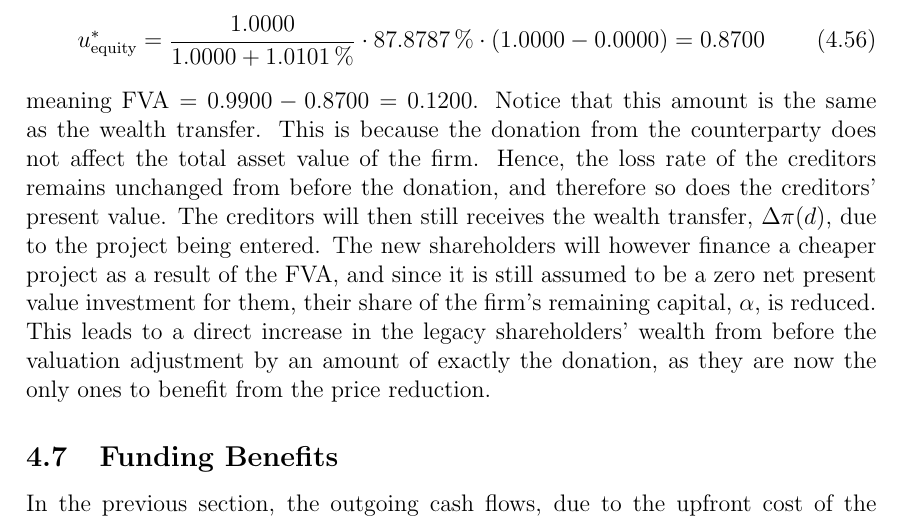
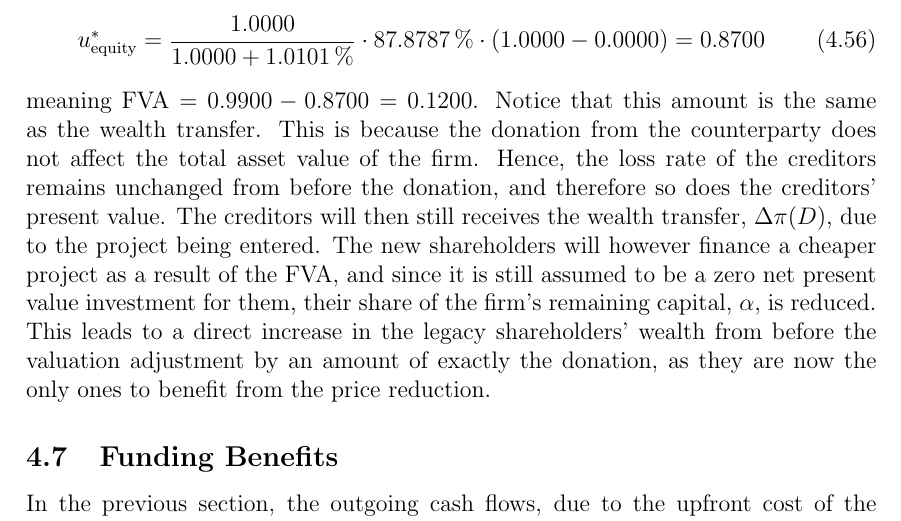
Before and after one commit to sebastianbaltser/master-thesis, a LaTeX thesis (thesis/main.tex, which reads thesis/content/body-matter/single-period-model/examples/risk-free-project/funding-by-share-issuance.tex): part of page 49 of 62, cut so that both start at the same text. Compiled offline with pdfLaTeX.

Commit message:
Fix typo

```diff
--- a/thesis/content/body-matter/single-period-model/examples/risk-free-project/funding-by-share-issuance.tex
+++ b/thesis/content/body-matter/single-period-model/examples/risk-free-project/funding-by-share-issuance.tex
@@ -127,7 +127,7 @@
         meaning $\FVA/ = \num{0.99}-\num{0.87} = \num{0.12}$. Notice that this amount is the same as the wealth transfer.
         This is because the donation from the counterparty does not affect the total asset value of the firm.
         Hence, the loss rate of the creditors remains unchanged from before the donation, and therefore so does the creditors' present value.
-        The creditors will then still receives the wealth transfer, $\Delta \pi(d)$,
+        The creditors will then still receives the wealth transfer, $\Delta \pi(D)$,
         due to the project being entered.
         The new shareholders will however finance a cheaper project as a result of the \FVA/, and since it is still assumed to be a zero net present value investment for them, their share of the firm's remaining capital, $\alpha$, is reduced.
         This leads to a direct increase in the legacy shareholders' wealth from before the valuation adjustment by an amount of exactly the donation, as they are now the only ones to benefit from the price reduction.
```
